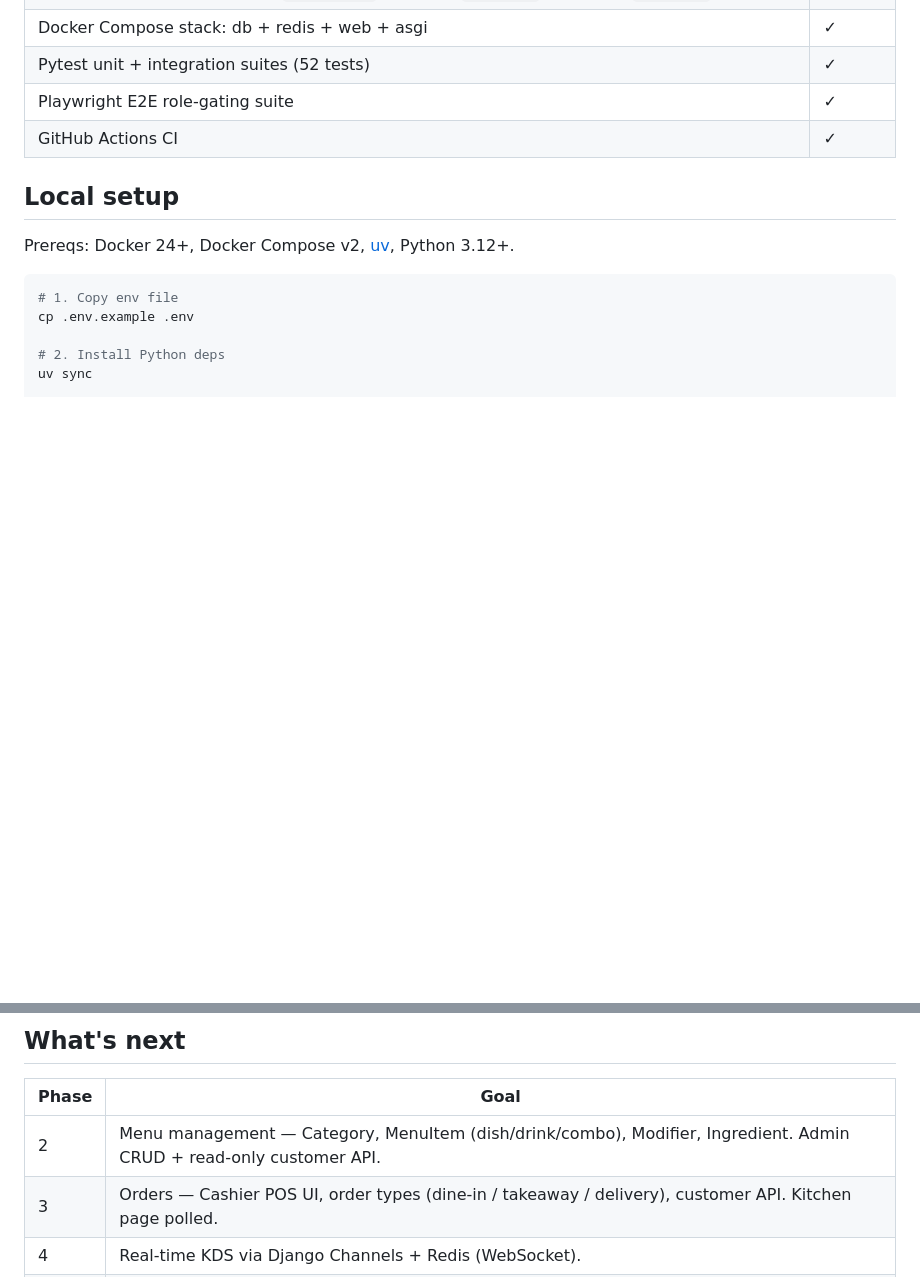
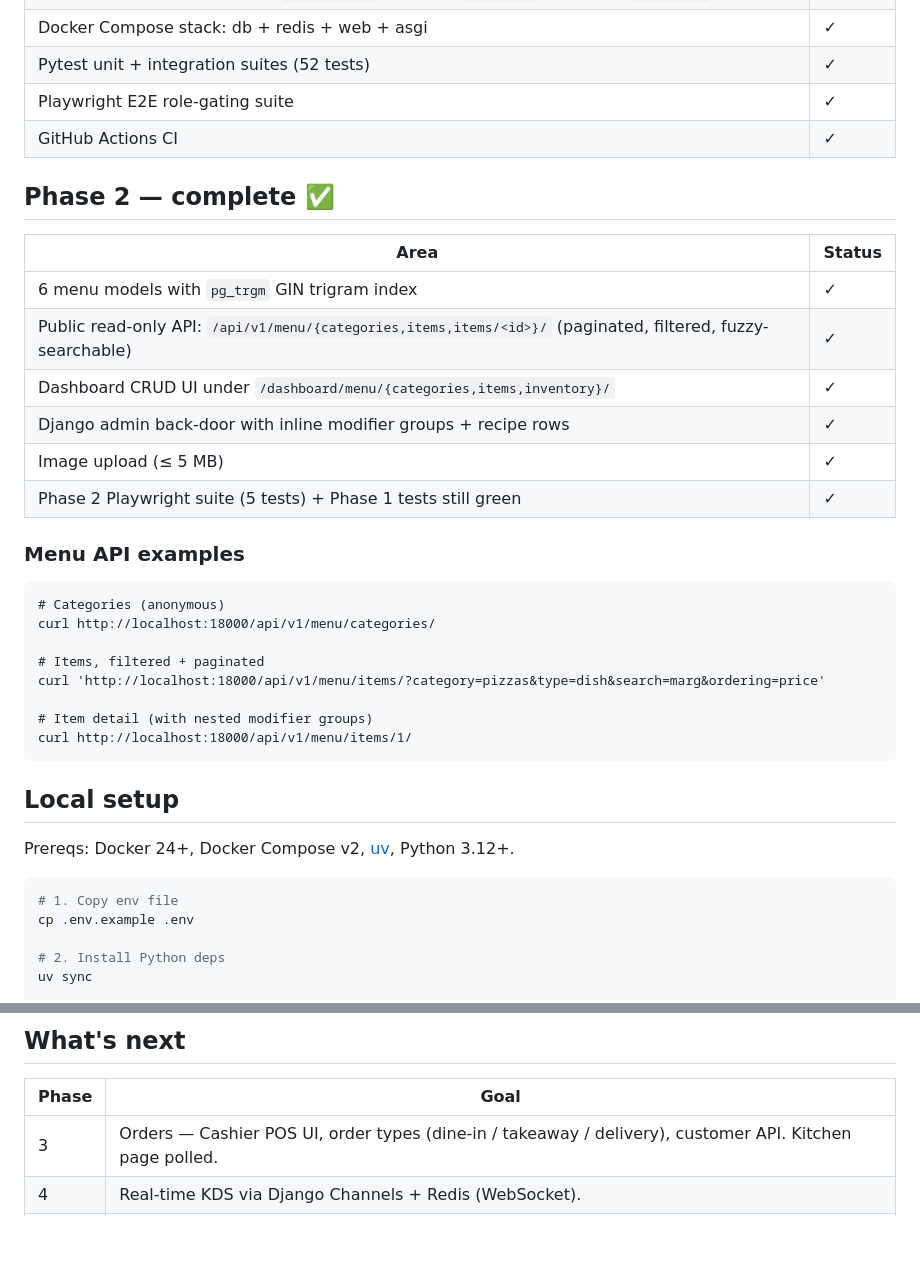
Before and after one commit to Kalieshra/An-Ling-Long-ordering-system, a Markdown page: README.md, 2 parts joined by grey strips. GitHub-like rendering; blank space fills up the shorter version.

Commit message:
docs: phase 2 readme update with menu API examples

````diff
--- a/README.md
+++ b/README.md
@@ -14,6 +14,30 @@ Production-oriented RMS for the Egyptian market: dashboards for **admin / cashie
 | Pytest unit + integration suites (52 tests) | ✓ |
 | Playwright E2E role-gating suite | ✓ |
 | GitHub Actions CI | ✓ |
+
+## Phase 2 — complete ✅
+
+| Area | Status |
+|---|---|
+| 6 menu models with `pg_trgm` GIN trigram index | ✓ |
+| Public read-only API: `/api/v1/menu/{categories,items,items/<id>}/` (paginated, filtered, fuzzy-searchable) | ✓ |
+| Dashboard CRUD UI under `/dashboard/menu/{categories,items,inventory}/` | ✓ |
+| Django admin back-door with inline modifier groups + recipe rows | ✓ |
+| Image upload (≤ 5 MB) | ✓ |
+| Phase 2 Playwright suite (5 tests) + Phase 1 tests still green | ✓ |
+
+### Menu API examples
+
+```
+# Categories (anonymous)
+curl http://localhost:18000/api/v1/menu/categories/
+
+# Items, filtered + paginated
+curl 'http://localhost:18000/api/v1/menu/items/?category=pizzas&type=dish&search=marg&ordering=price'
+
+# Item detail (with nested modifier groups)
+curl http://localhost:18000/api/v1/menu/items/1/
+```
 
 ## Local setup
 
@@ -117,7 +141,6 @@ ADMIN is **strictly limited** to `/dashboard/` per the design. Admins do not aut
 
 | Phase | Goal |
 |---|---|
-| 2 | Menu management — Category, MenuItem (dish/drink/combo), Modifier, Ingredient. Admin CRUD + read-only customer API. |
 | 3 | Orders — Cashier POS UI, order types (dine-in / takeaway / delivery), customer API. Kitchen page polled. |
 | 4 | Real-time KDS via Django Channels + Redis (WebSocket). |
 | 5 | Customer API polish — profile, featured menu, throttling, OpenAPI schema. |
````
